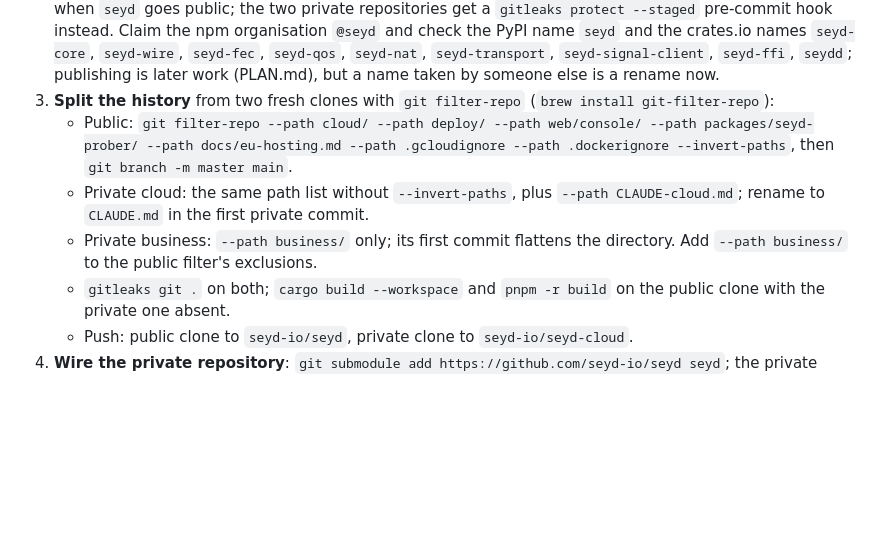
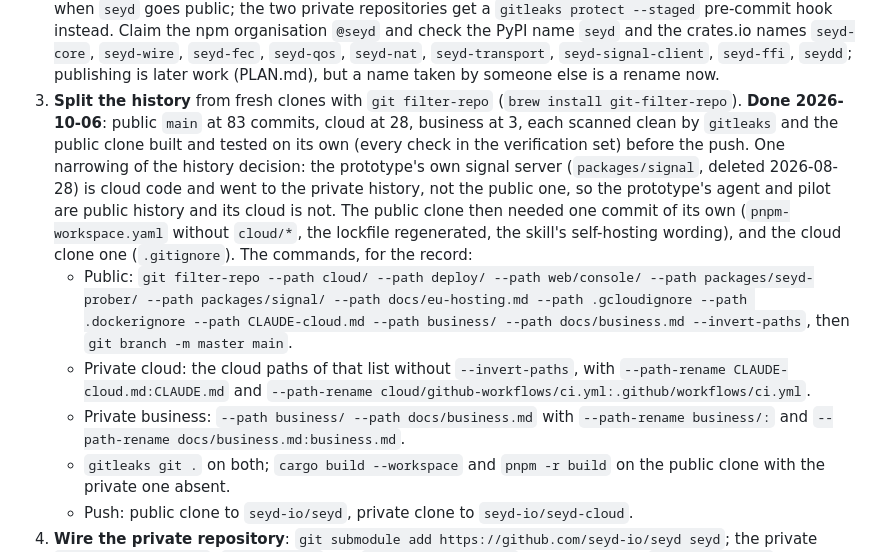
Before and after one commit to seyd-io/seyd, a Markdown page: docs/open-source.md, the part around the change. Drawn GitHub-style; blank space fills up the shorter version.

Commit message:
docs/open-source.md: step 3 done, with what was actually filtered
Co-Authored-By: Claude Fable 5.1 <noreply@anthropic.com>
Claude-Session: https://claude.ai/code/session_011R8eWmDLajdJ56vmi4e93a

```diff
--- a/docs/open-source.md
+++ b/docs/open-source.md
@@ -228,16 +228,28 @@ Each item is a decision by the owner, recorded here when made:
    names `seyd-core`, `seyd-wire`, `seyd-fec`, `seyd-qos`, `seyd-nat`,
    `seyd-transport`, `seyd-signal-client`, `seyd-ffi`, `seydd`; publishing
    is later work (PLAN.md), but a name taken by someone else is a rename now.
-3. **Split the history** from two fresh clones with `git filter-repo`
-   (`brew install git-filter-repo`):
+3. **Split the history** from fresh clones with `git filter-repo`
+   (`brew install git-filter-repo`). **Done 2026-10-06**: public `main` at
+   83 commits, cloud at 28, business at 3, each scanned clean by `gitleaks`
+   and the public clone built and tested on its own (every check in the
+   verification set) before the push. One narrowing of the history decision:
+   the prototype's own signal server (`packages/signal`, deleted
+   2026-08-28) is cloud code and went to the private history, not the
+   public one, so the prototype's agent and pilot are public history and
+   its cloud is not. The public clone then needed one commit of its own
+   (`pnpm-workspace.yaml` without `cloud/*`, the lockfile regenerated, the
+   skill's self-hosting wording), and the cloud clone one (`.gitignore`).
+   The commands, for the record:
    - Public: `git filter-repo --path cloud/ --path deploy/ --path web/console/
-     --path packages/seyd-prober/ --path docs/eu-hosting.md --path .gcloudignore
-     --path .dockerignore --invert-paths`, then `git branch -m master main`.
-   - Private cloud: the same path list without `--invert-paths`, plus
-     `--path CLAUDE-cloud.md`; rename to `CLAUDE.md` in the first private
-     commit.
-   - Private business: `--path business/` only; its first commit flattens
-     the directory. Add `--path business/` to the public filter's exclusions.
+     --path packages/seyd-prober/ --path packages/signal/ --path docs/eu-hosting.md
+     --path .gcloudignore --path .dockerignore --path CLAUDE-cloud.md
+     --path business/ --path docs/business.md --invert-paths`, then
+     `git branch -m master main`.
+   - Private cloud: the cloud paths of that list without `--invert-paths`,
+     with `--path-rename CLAUDE-cloud.md:CLAUDE.md` and
+     `--path-rename cloud/github-workflows/ci.yml:.github/workflows/ci.yml`.
+   - Private business: `--path business/ --path docs/business.md` with
+     `--path-rename business/:` and `--path-rename docs/business.md:business.md`.
    - `gitleaks git .` on both; `cargo build --workspace` and `pnpm -r build`
      on the public clone with the private one absent.
    - Push: public clone to `seyd-io/seyd`, private clone to
```
